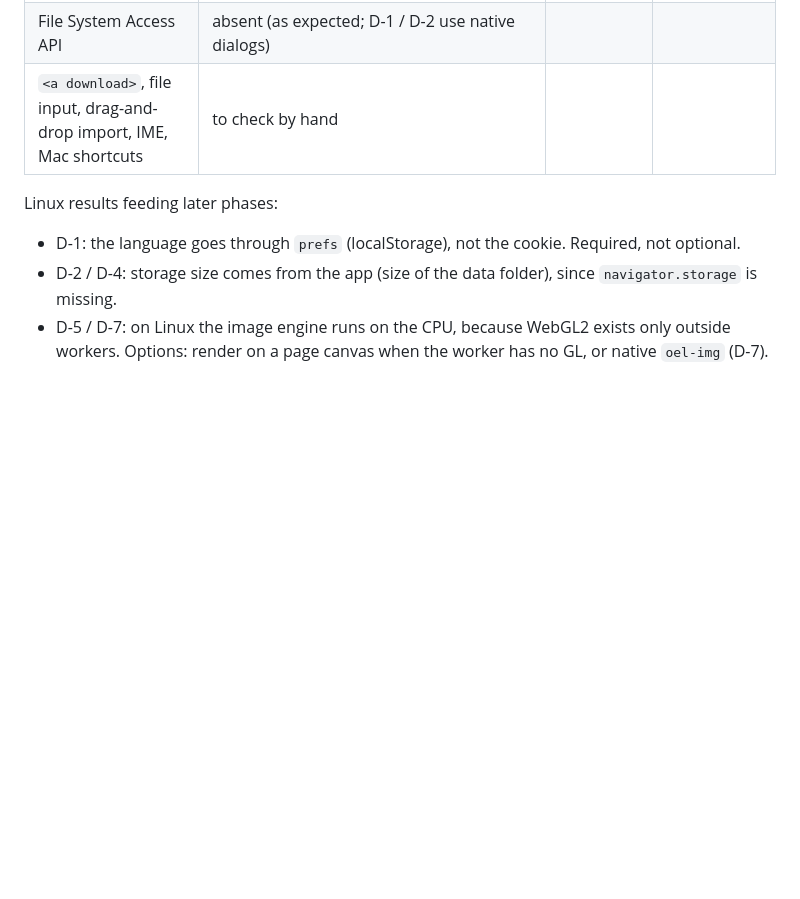
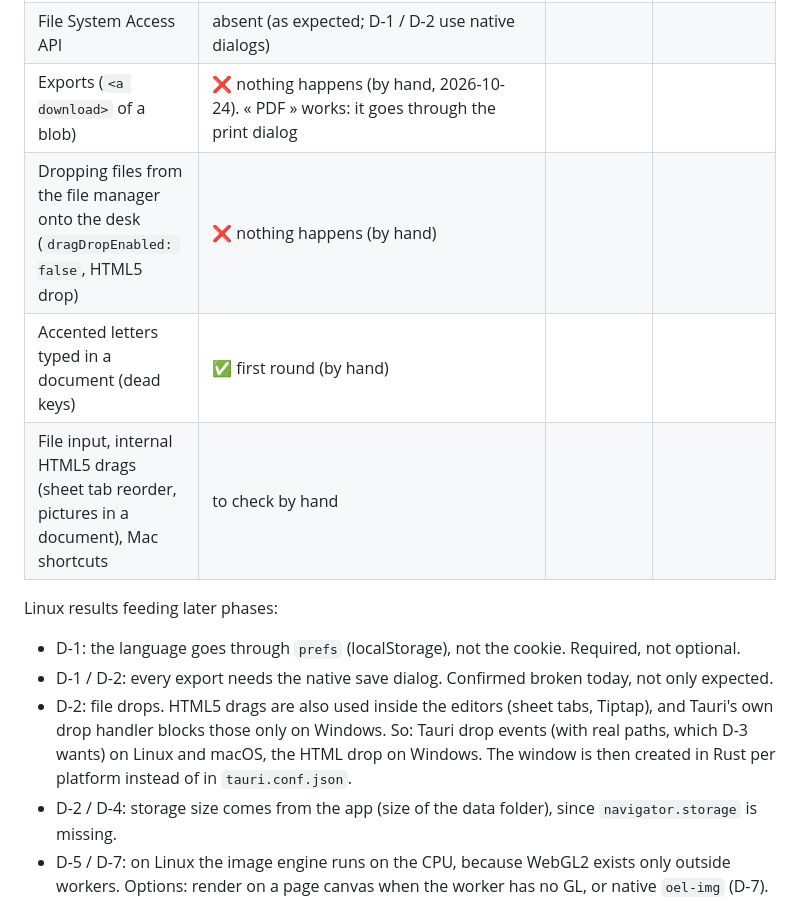
Before and after one commit to EaglesView/oel-studio, a Markdown page: docs/plans/2026-10-desktop.md, the part around the change. GitHub-like rendering; blank space fills up the shorter version.

Commit message:
docs: desktop D-0 — Linux hand checks (exports, drops, accents)
Exports and file drops do nothing in WebKitGTK; accented input works. Both failures are assigned to D-1/D-2, with the drop fix split per platform because editors use HTML5 drags internally.

Co-Authored-By: Claude Opus 5.5 <noreply@anthropic.com>

```diff
--- a/docs/plans/2026-10-desktop.md
+++ b/docs/plans/2026-10-desktop.md
@@ -240,10 +240,17 @@ Skills to update as phases land: `oel-architecture` (Shells row, platform seam),
 | Image retouching | ✅ on the CPU path, with the honest « Aperçu ralenti : processeur graphique indisponible » | | |
 | Clipboard API (`read`, `write`) | present; prompts not checked | | |
 | File System Access API | absent (as expected; D-1 / D-2 use native dialogs) | | |
-| `<a download>`, file input, drag-and-drop import, IME, Mac shortcuts | to check by hand | | |
+| Exports (`<a download>` of a blob) | ❌ nothing happens (by hand, 2026-10-24). « PDF » works: it goes through the print dialog | | |
+| Dropping files from the file manager onto the desk (`dragDropEnabled: false`, HTML5 drop) | ❌ nothing happens (by hand) | | |
+| Accented letters typed in a document (dead keys) | ✅ first round (by hand) | | |
+| File input, internal HTML5 drags (sheet tab reorder, pictures in a document), Mac shortcuts | to check by hand | | |
 
 Linux results feeding later phases:
 - D-1: the language goes through `prefs` (localStorage), not the cookie. Required, not optional.
+- D-1 / D-2: every export needs the native save dialog. Confirmed broken today, not only expected.
+- D-2: file drops. HTML5 drags are also used inside the editors (sheet tabs, Tiptap), and Tauri's own drop handler
+  blocks those only on Windows. So: Tauri drop events (with real paths, which D-3 wants) on Linux and macOS, the
+  HTML drop on Windows. The window is then created in Rust per platform instead of in `tauri.conf.json`.
 - D-2 / D-4: storage size comes from the app (size of the data folder), since `navigator.storage` is missing.
 - D-5 / D-7: on Linux the image engine runs on the CPU, because WebGL2 exists only outside workers. Options: render
   on a page canvas when the worker has no GL, or native `oel-img` (D-7). Measure on a large photo first.
```
